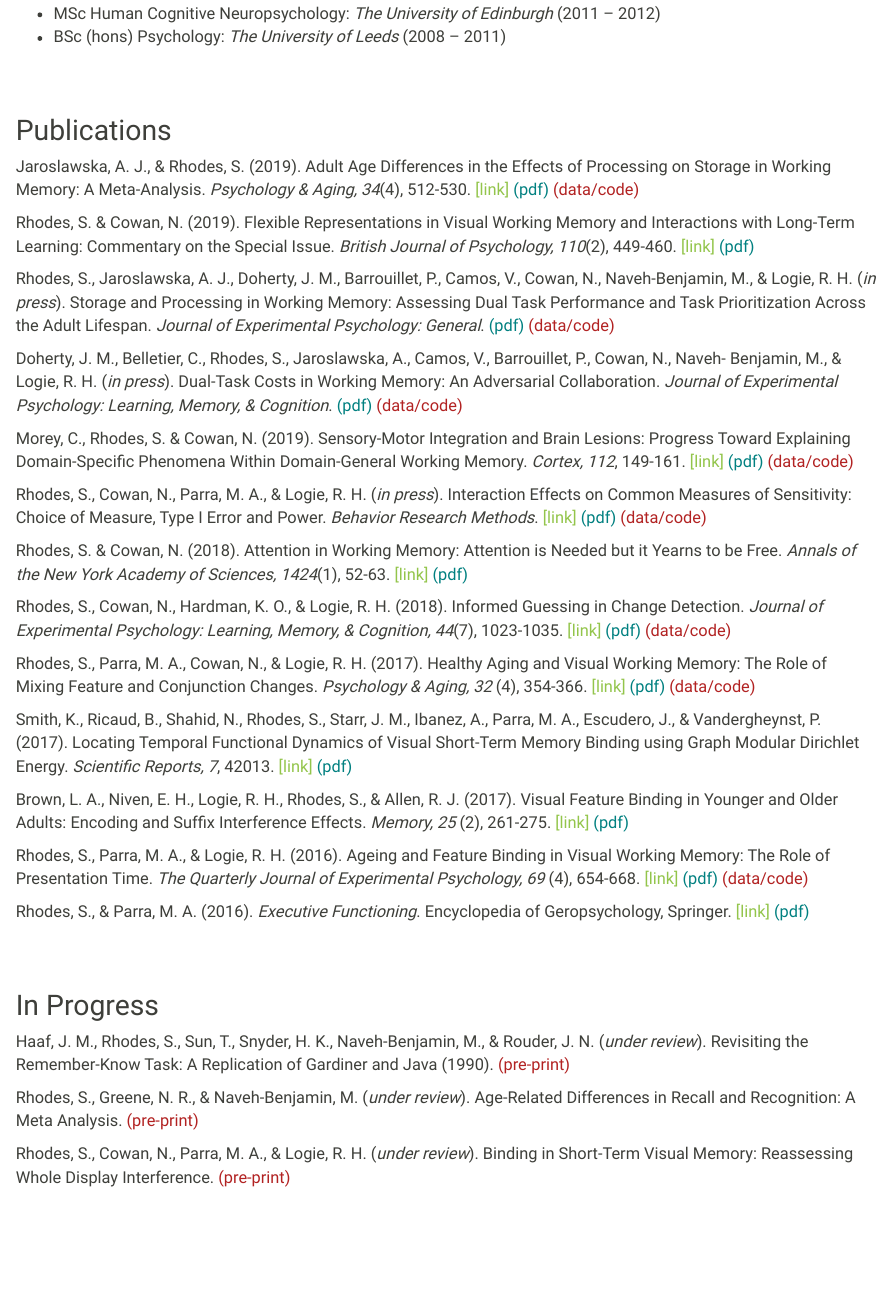
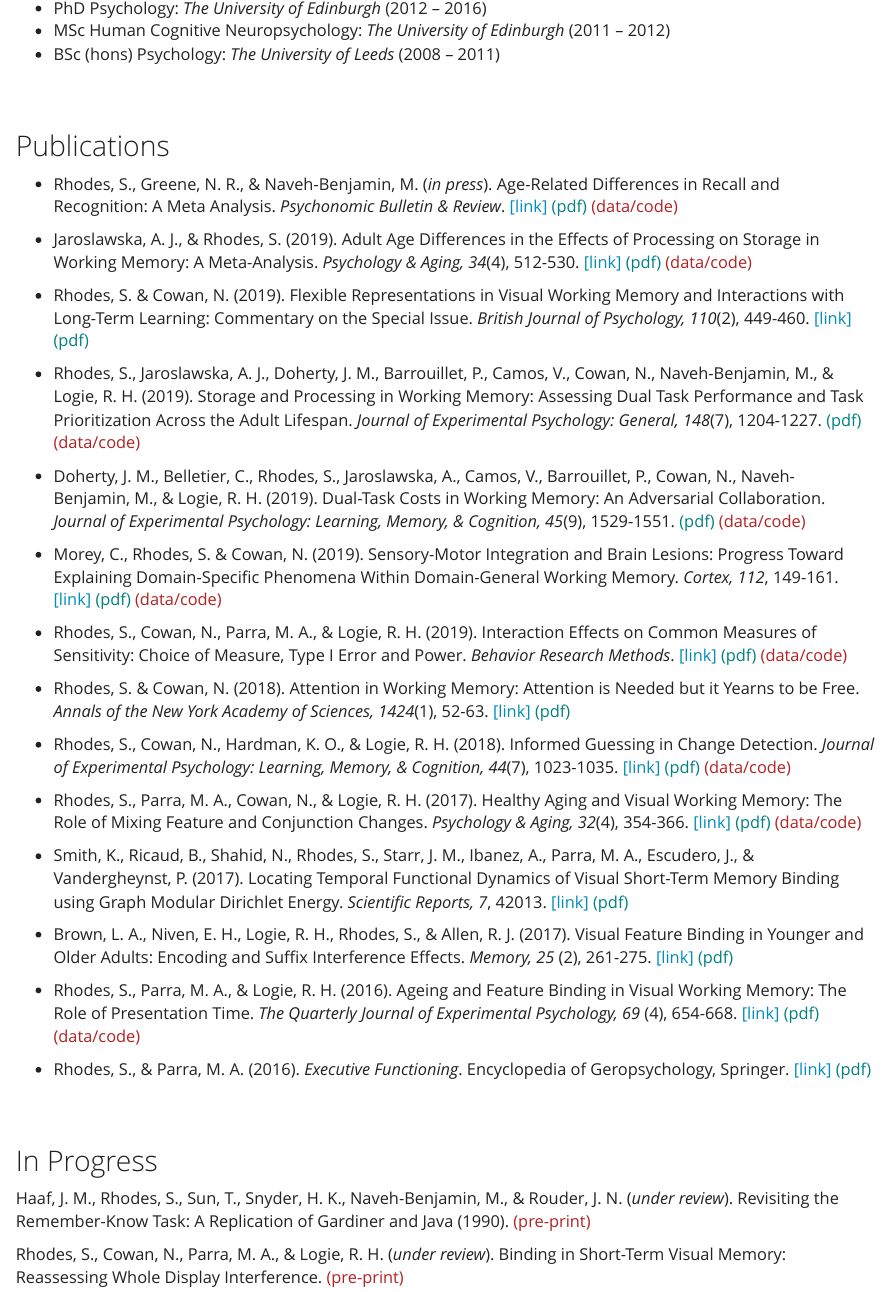
Before and after one commit to stephenrho/stephenrho.github.io, an R Markdown document (CV.Rmd): the page in a window 1100 px wide, from 340 px down before the commit and from 310 px down after it. The pictures show the output file CV.html that the author committed with the source, opened offline; library style sheets and scripts come from the installed R packages.

Commit message:
cv update

```diff
--- a/CV.Rmd
+++ b/CV.Rmd
@@ -22,40 +22,40 @@ A more complete CV can be found <a href="files/cv_rhodes.pdf" target="_blank">he
 
 ## Publications
 
-Jaroslawska, A. J., & Rhodes, S. (2019). Adult Age Differences in the Effects of Processing on Storage in Working Memory: A Meta-Analysis. *Psychology & Aging, 34*(4), 512-530. <a href="https://psycnet.apa.org/record/2019-24512-001" target="_blank">[link]</a> <a href="files/Jaroslawska-Rhodes-PAG.pdf" target="_blank" style="color:teal">(pdf)</a> <a href="https://osf.io/bp359/" target="_blank" style="color:firebrick">(data/code)</a>
+- Rhodes, S., Greene, N. R., & Naveh-Benjamin, M. (*in press*). Age-Related Differences in Recall and Recognition: A Meta Analysis. *Psychonomic Bulletin & Review*. <a href="https://link.springer.com/article/10.3758/s13423-019-01649-y" target="_blank">[link]</a> <a href="https://psyarxiv.com/6pvjd/" target="_blank" style="color:teal">(pdf)</a> <a href="https://osf.io/5gx86/" target="_blank" style="color:firebrick">(data/code)</a>
 
-Rhodes, S. & Cowan, N. (2019). Flexible Representations in Visual Working Memory and Interactions with Long-Term Learning: Commentary on the Special Issue. *British Journal of Psychology, 110*(2), 449-460. <a href="https://onlinelibrary.wiley.com/doi/abs/10.1111/bjop.12380" target="_blank">[link]</a> <a href="files/rhodes-cowan-bjp.pdf" target="_blank" style="color:teal">(pdf)</a>
+- Jaroslawska, A. J., & Rhodes, S. (2019). Adult Age Differences in the Effects of Processing on Storage in Working Memory: A Meta-Analysis. *Psychology & Aging, 34*(4), 512-530. <a href="https://psycnet.apa.org/record/2019-24512-001" target="_blank">[link]</a> <a href="files/Jaroslawska-Rhodes-PAG.pdf" target="_blank" style="color:teal">(pdf)</a> <a href="https://osf.io/bp359/" target="_blank" style="color:firebrick">(data/code)</a>
 
-Rhodes, S., Jaroslawska, A. J., Doherty, J. M., Barrouillet, P., Camos, V., Cowan, N., Naveh-Benjamin, M., & Logie, R. H. (*in press*). Storage and Processing in Working Memory: Assessing Dual Task Performance and Task Prioritization Across the Adult Lifespan. *Journal of Experimental Psychology: General*. <a href="https://www.researchgate.net/publication/328388904_Storage_and_processing_in_working_memory_Assessing_dual_task_performance_and_task_prioritization_across_the_adult_lifespan" target="_blank" style="color:teal">(pdf)</a> <a href="https://osf.io/b2epe/" target="_blank" style="color:firebrick">(data/code)</a>
+- Rhodes, S. & Cowan, N. (2019). Flexible Representations in Visual Working Memory and Interactions with Long-Term Learning: Commentary on the Special Issue. *British Journal of Psychology, 110*(2), 449-460. <a href="https://onlinelibrary.wiley.com/doi/abs/10.1111/bjop.12380" target="_blank">[link]</a> <a href="files/rhodes-cowan-bjp.pdf" target="_blank" style="color:teal">(pdf)</a>
 
-Doherty, J. M., Belletier, C., Rhodes, S., Jaroslawska, A., Camos, V., Barrouillet, P., Cowan, N., Naveh- Benjamin, M., & Logie, R. H. (*in press*). Dual-Task Costs in Working Memory: An Adversarial Collaboration. *Journal of Experimental Psychology: Learning, Memory, & Cognition*. <a href="https://www.researchgate.net/publication/327867355_Dual-task_costs_in_working_memory_An_adversarial_collaboration" target="_blank" style="color:teal">(pdf)</a> <a href="https://bit.ly/2KTKMgb" target="_blank" style="color:firebrick">(data/code)</a>
+- Rhodes, S., Jaroslawska, A. J., Doherty, J. M., Barrouillet, P., Camos, V., Cowan, N., Naveh-Benjamin, M., & Logie, R. H. (2019). Storage and Processing in Working Memory: Assessing Dual Task Performance and Task Prioritization Across the Adult Lifespan. *Journal of Experimental Psychology: General, 148*(7), 1204-1227. <a href="https://www.researchgate.net/publication/328388904_Storage_and_processing_in_working_memory_Assessing_dual_task_performance_and_task_prioritization_across_the_adult_lifespan" target="_blank" style="color:teal">(pdf)</a> <a href="https://osf.io/b2epe/" target="_blank" style="color:firebrick">(data/code)</a>
 
-Morey, C., Rhodes, S. & Cowan, N. (2019). Sensory-Motor Integration and Brain Lesions: Progress Toward Explaining Domain-Specific Phenomena Within Domain-General Working Memory. *Cortex, 112*, 149-161. <a href="https://www.sciencedirect.com/science/article/pii/S0010945218304118" target="_blank">[link]</a> <a href="files/morey-rhodes-cowan-2018-cortex.pdf" target="_blank" style="color:teal">(pdf)</a> <a href="https://osf.io/wbmk7/" target="_blank" style="color:firebrick">(data/code)</a>
+- Doherty, J. M., Belletier, C., Rhodes, S., Jaroslawska, A., Camos, V., Barrouillet, P., Cowan, N., Naveh- Benjamin, M., & Logie, R. H. (2019). Dual-Task Costs in Working Memory: An Adversarial Collaboration. *Journal of Experimental Psychology: Learning, Memory, & Cognition, 45*(9), 1529-1551. <a href="https://www.researchgate.net/publication/327867355_Dual-task_costs_in_working_memory_An_adversarial_collaboration" target="_blank" style="color:teal">(pdf)</a> <a href="https://bit.ly/2KTKMgb" target="_blank" style="color:firebrick">(data/code)</a>
 
-Rhodes, S., Cowan, N., Parra, M. A., & Logie, R. H. (*in press*). Interaction Effects on Common Measures of Sensitivity: Choice of Measure, Type I Error and Power. *Behavior Research Methods*. <a href="https://link.springer.com/article/10.3758%2Fs13428-018-1081-0" target="_blank">[link]</a> <a href="files/Rhodes-et-al-BRM.pdf" target="_blank" style="color:teal">(pdf)</a> <a href="https://github.com/stephenrho/MeasuresAndErrors" target="_blank" style="color:firebrick">(data/code)</a>
+- Morey, C., Rhodes, S. & Cowan, N. (2019). Sensory-Motor Integration and Brain Lesions: Progress Toward Explaining Domain-Specific Phenomena Within Domain-General Working Memory. *Cortex, 112*, 149-161. <a href="https://www.sciencedirect.com/science/article/pii/S0010945218304118" target="_blank">[link]</a> <a href="files/morey-rhodes-cowan-2018-cortex.pdf" target="_blank" style="color:teal">(pdf)</a> <a href="https://osf.io/wbmk7/" target="_blank" style="color:firebrick">(data/code)</a>
 
-Rhodes, S. & Cowan, N. (2018). Attention in Working Memory: Attention is Needed but it Yearns to be Free. *Annals of the New York Academy of Sciences, 1424*(1), 52-63. <a href="https://nyaspubs.onlinelibrary.wiley.com/doi/10.1111/nyas.13652" target="_blank">[link]</a> <a href="files/rhodes_cowan_nyas.pdf" target="_blank" style="color:teal">(pdf)</a>
+- Rhodes, S., Cowan, N., Parra, M. A., & Logie, R. H. (2019). Interaction Effects on Common Measures of Sensitivity: Choice of Measure, Type I Error and Power. *Behavior Research Methods*. <a href="https://link.springer.com/article/10.3758%2Fs13428-018-1081-0" target="_blank">[link]</a> <a href="files/Rhodes-et-al-BRM.pdf" target="_blank" style="color:teal">(pdf)</a> <a href="https://github.com/stephenrho/MeasuresAndErrors" target="_blank" style="color:firebrick">(data/code)</a>
 
-Rhodes, S., Cowan, N., Hardman, K. O., & Logie, R. H. (2018). Informed Guessing in Change Detection. *Journal of Experimental Psychology: Learning, Memory, & Cognition, 44*(7), 1023-1035. <a href="https://www.ncbi.nlm.nih.gov/pubmed/29265829" target="_blank">[link]</a> <a href="https://github.com/stephenrho/Guessing/blob/master/paper/Rhodes_et_al_Guessing.pdf" target="_blank" style="color:teal">(pdf)</a> <a href="https://github.com/stephenrho/Guessing" target="_blank" style="color:firebrick">(data/code)</a>
+- Rhodes, S. & Cowan, N. (2018). Attention in Working Memory: Attention is Needed but it Yearns to be Free. *Annals of the New York Academy of Sciences, 1424*(1), 52-63. <a href="https://nyaspubs.onlinelibrary.wiley.com/doi/10.1111/nyas.13652" target="_blank">[link]</a> <a href="files/rhodes_cowan_nyas.pdf" target="_blank" style="color:teal">(pdf)</a>
 
-Rhodes, S., Parra, M. A., Cowan, N., & Logie, R. H. (2017). Healthy Aging and Visual Working Memory: The Role of Mixing Feature and Conjunction Changes. *Psychology & Aging, 32* (4), 354-366. <a href="http://psycnet.apa.org/journals/pag/32/4/354/" target="_blank">[link]</a> <a href="files/RhodesEtAl2017.pdf" target="_blank" style="color:teal">(pdf)</a> <a href="https://github.com/stephenrho/BindingData/tree/master/RhodesEtAl_PsychAging" target="_blank" style="color:firebrick">(data/code)</a>
+- Rhodes, S., Cowan, N., Hardman, K. O., & Logie, R. H. (2018). Informed Guessing in Change Detection. *Journal of Experimental Psychology: Learning, Memory, & Cognition, 44*(7), 1023-1035. <a href="https://www.ncbi.nlm.nih.gov/pubmed/29265829" target="_blank">[link]</a> <a href="https://github.com/stephenrho/Guessing/blob/master/paper/Rhodes_et_al_Guessing.pdf" target="_blank" style="color:teal">(pdf)</a> <a href="https://github.com/stephenrho/Guessing" target="_blank" style="color:firebrick">(data/code)</a>
 
-Smith, K., Ricaud, B., Shahid, N., Rhodes, S., Starr, J. M., Ibanez, A., Parra, M. A., Escudero, J., & Vandergheynst, P. (2017). Locating Temporal Functional Dynamics of Visual Short-Term Memory Binding using Graph Modular Dirichlet Energy. *Scientific Reports, 7*, 42013. <a href="https://www.nature.com/articles/srep42013" target="_blank">[link]</a> <a href="files/SmithEtAl2017.pdf" target="_blank" style="color:teal">(pdf)</a>
+- Rhodes, S., Parra, M. A., Cowan, N., & Logie, R. H. (2017). Healthy Aging and Visual Working Memory: The Role of Mixing Feature and Conjunction Changes. *Psychology & Aging, 32*(4), 354-366. <a href="http://psycnet.apa.org/journals/pag/32/4/354/" target="_blank">[link]</a> <a href="files/RhodesEtAl2017.pdf" target="_blank" style="color:teal">(pdf)</a> <a href="https://github.com/stephenrho/BindingData/tree/master/RhodesEtAl_PsychAging" target="_blank" style="color:firebrick">(data/code)</a>
 
-Brown, L. A., Niven, E. H., Logie, R. H., Rhodes, S., & Allen, R. J. (2017). Visual Feature Binding in Younger and Older Adults: Encoding and Suffix Interference Effects. *Memory, 25* (2), 261-275. <a href="http://www.tandfonline.com/doi/full/10.1080/09658211.2016.1156705" target="_blank">[link]</a> <a href="files/BrownEtAlMemory.pdf" target="_blank" style="color:teal">(pdf)</a>
+- Smith, K., Ricaud, B., Shahid, N., Rhodes, S., Starr, J. M., Ibanez, A., Parra, M. A., Escudero, J., & Vandergheynst, P. (2017). Locating Temporal Functional Dynamics of Visual Short-Term Memory Binding using Graph Modular Dirichlet Energy. *Scientific Reports, 7*, 42013. <a href="https://www.nature.com/articles/srep42013" target="_blank">[link]</a> <a href="files/SmithEtAl2017.pdf" target="_blank" style="color:teal">(pdf)</a>
 
-Rhodes, S., Parra, M. A., & Logie, R. H. (2016). Ageing and Feature Binding in Visual Working Memory: The Role of Presentation Time. *The Quarterly Journal of Experimental Psychology, 69* (4), 654-668.
+- Brown, L. A., Niven, E. H., Logie, R. H., Rhodes, S., & Allen, R. J. (2017). Visual Feature Binding in Younger and Older Adults: Encoding and Suffix Interference Effects. *Memory, 25* (2), 261-275. <a href="http://www.tandfonline.com/doi/full/10.1080/09658211.2016.1156705" target="_blank">[link]</a> <a href="files/BrownEtAlMemory.pdf" target="_blank" style="color:teal">(pdf)</a>
+
+- Rhodes, S., Parra, M. A., & Logie, R. H. (2016). Ageing and Feature Binding in Visual Working Memory: The Role of Presentation Time. *The Quarterly Journal of Experimental Psychology, 69* (4), 654-668.
 <a href="http://www.tandfonline.com/doi/abs/10.1080/17470218.2015.1038571" target="_blank">[link]</a> <a href="files/RhodesParraLogie2016.pdf" target="_blank" style="color:teal">(pdf)</a> <a href="https://github.com/stephenrho/BindingData/tree/master/RhodesEtAl_QJEP" target="_blank" style="color:firebrick">(data/code)</a>
 
-Rhodes, S., & Parra, M. A. (2016). *Executive Functioning*. Encyclopedia of Geropsychology, Springer. <a href="http://link.springer.com/referencework/10.1007%2F978-981-287-080-3" target="_blank">[link]</a> <a href="files/RhodesAndParra_ExecutiveFunctioning.pdf" target="_blank" style="color:teal">(pdf)</a>
+- Rhodes, S., & Parra, M. A. (2016). *Executive Functioning*. Encyclopedia of Geropsychology, Springer. <a href="http://link.springer.com/referencework/10.1007%2F978-981-287-080-3" target="_blank">[link]</a> <a href="files/RhodesAndParra_ExecutiveFunctioning.pdf" target="_blank" style="color:teal">(pdf)</a>
 
 <br></br>
 
 ## In Progress
 
 Haaf, J. M., Rhodes, S., Sun, T., Snyder, H. K., Naveh-Benjamin, M., & Rouder, J. N. (*under review*). Revisiting the Remember-Know Task: A Replication of Gardiner and Java (1990). <a href="https://psyarxiv.com/2dyn7/" target="_blank" style="color:firebrick">(pre-print)</a>
-
-Rhodes, S., Greene, N. R., & Naveh-Benjamin, M. (*under review*). Age-Related Differences in Recall and Recognition: A Meta Analysis. <a href="https://psyarxiv.com/6pvjd/" target="_blank" style="color:firebrick">(pre-print)</a>
 
 Rhodes, S., Cowan, N., Parra, M. A., & Logie, R. H. (*under review*). Binding in Short-Term Visual Memory: Reassessing Whole Display Interference. <a href="https://psyarxiv.com/rng4a/" target="_blank" style="color:firebrick">(pre-print)</a>
 
--- a/_output.yaml
+++ b/_output.yaml
@@ -1,5 +1,5 @@
 html_document:
-  theme: sandstone
+  theme: yeti
   css: font.css
   self_contained: false
   lib_dir: libs
```
Also changed, not shown: CV.html, code.html, contact.html, files/cv_rhodes.pdf, guessing.html, index.html, interactions.html, rjags-model.html, visual-angle.html, workshop.html.
